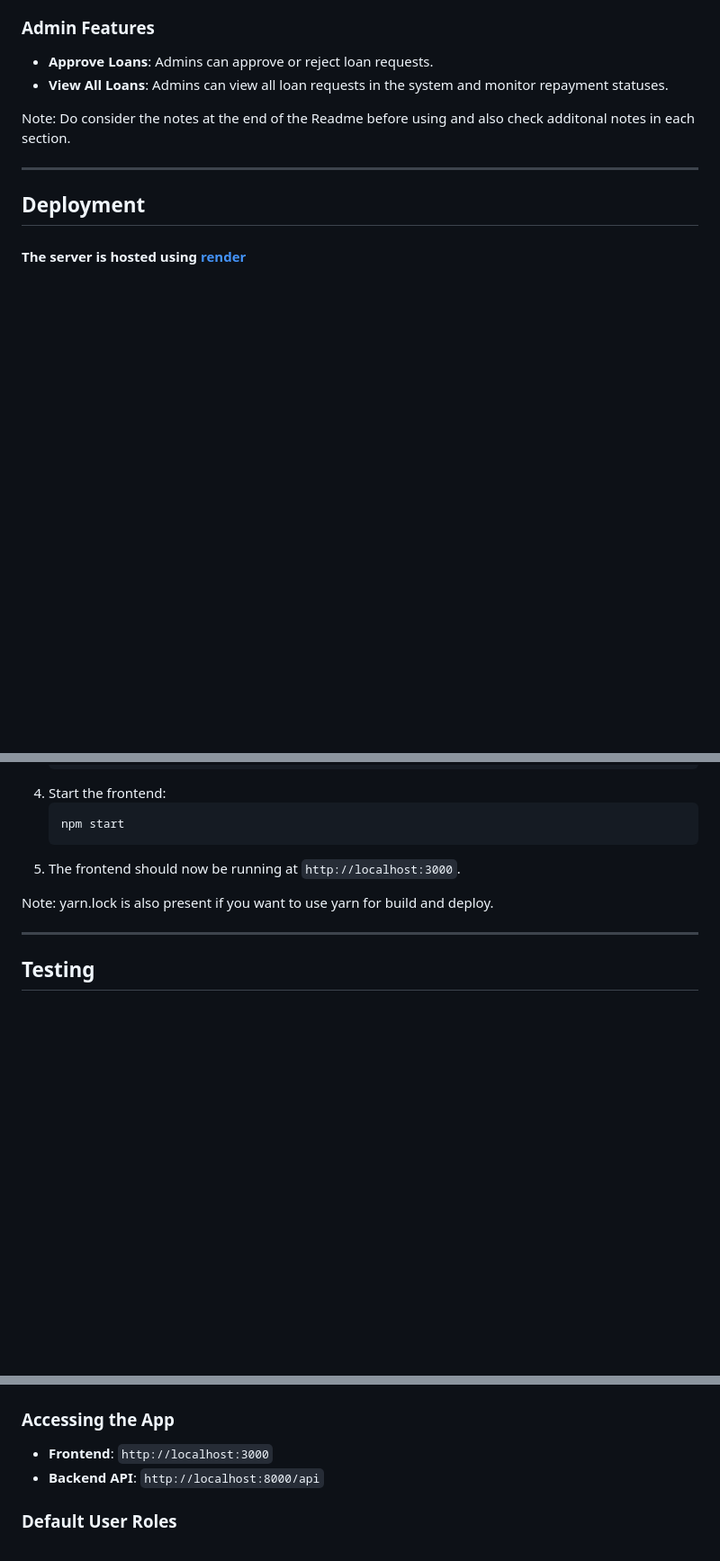
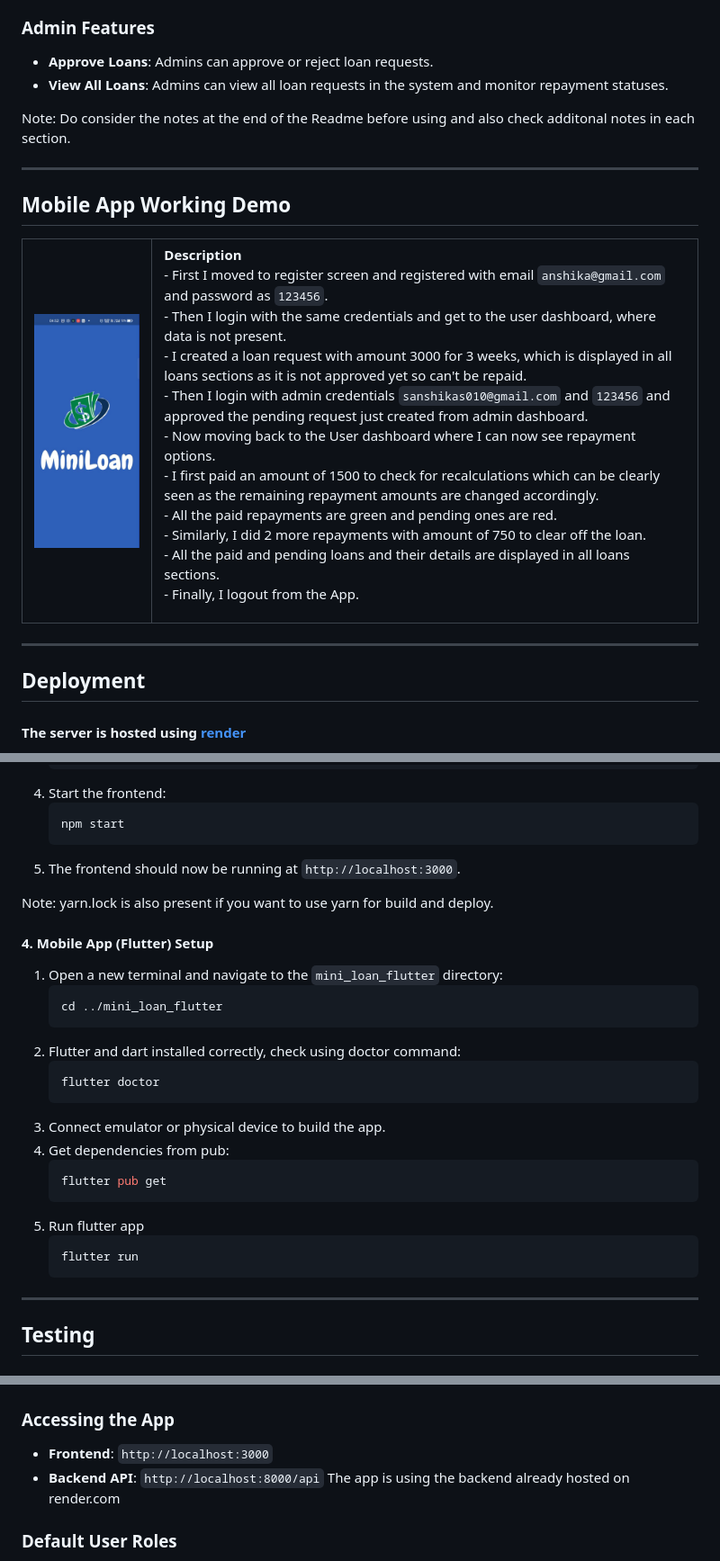
Before and after one commit to ANSHIKA010/Mini-loan-app, a Markdown page: Readme.md, 3 parts joined by grey strips. Shown at 90% size. GitHub-like rendering; blank space fills up the shorter version.

````diff
--- a/Readme.md
+++ b/Readme.md
@@ -29,6 +29,35 @@ This is a full-stack mini-loan application built with the MERN stack. The backen
 - **View All Loans**: Admins can view all loan requests in the system and monitor repayment statuses.
 
 Note: Do consider the notes at the end of the Readme before using and also check additonal notes in each section.
+
+---
+## Mobile App Working Demo
+
+<table>
+  <tr>
+    <td>
+      <a href="https://raw.githubusercontent.com/ANSHIKA010/Mini-loan-app/main/assets/demo_video.mp4">
+        <img src="https://raw.githubusercontent.com/ANSHIKA010/Mini-loan-app/main/assets/thumbnail.jpg" alt="Watch the video" style="width:100%; max-width:350px;">
+      </a>
+    </td>
+    <td>
+      <p>
+        <strong>Description</strong><br>
+        - First I moved to register screen and registered with email <code>anshika@gmail.com</code> and password as <code>123456</code>.<br>
+        - Then I login with the same credentials and get to the user dashboard, where data is not present.<br>
+        - I created a loan request with amount 3000 for 3 weeks, which is displayed in all loans sections as it is not approved yet so can't be repaid.<br>
+        - Then I login with admin credentials <code>sanshikas010@gmail.com</code> and <code>123456</code> and approved the pending request just created from admin dashboard.<br>
+        - Now moving back to the User dashboard where I can now see repayment options.<br>
+        - I first paid an amount of 1500 to check for recalculations which can be clearly seen as the remaining repayment amounts are changed accordingly.<br>
+        - All the paid repayments are green and pending ones are red.<br>
+        - Similarly, I did 2 more repayments with amount of 750 to clear off the loan.<br>
+        - All the paid and pending loans and their details are displayed in all loans sections.<br>
+        - Finally, I logout from the App.
+      </p>
+    </td>
+  </tr>
+</table>
+
 
 ---
 ## Deployment
@@ -169,6 +250,25 @@ cd mini-loan-app
 
 Note: yarn.lock is also present if you want to use yarn for build and deploy.
 
+#### 4. Mobile App (Flutter) Setup
+1. Open a new terminal and navigate to the `mini_loan_flutter` directory:
+    ```bash
+    cd ../mini_loan_flutter
+    ```
+2. Flutter and dart installed correctly, check using doctor command:
+    ```bash
+    flutter doctor
+    ```
+3. Connect emulator or physical device to build the app.
+4. Get dependencies from pub:
+    ```bash
+    flutter pub get
+    ```
+5. Run flutter app
+    ```bash
+    flutter run
+    ```
+
 ---
 
 ## Testing
@@ -199,6 +299,7 @@ The below is the link of Postman API documentation: https://api.postman.com/coll
 ### Accessing the App
 - **Frontend**: `http://localhost:3000`
 - **Backend API**: `http://localhost:8000/api`
+The app is using the backend already hosted on render.com
 
 ### Default User Roles
 - Users can register directly from the frontend.
````
Also changed, not shown: other parts of Readme.md (+53 -0 lines).
